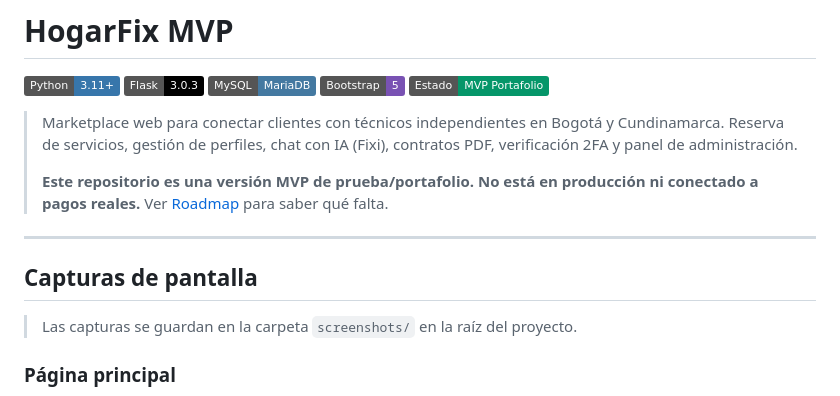
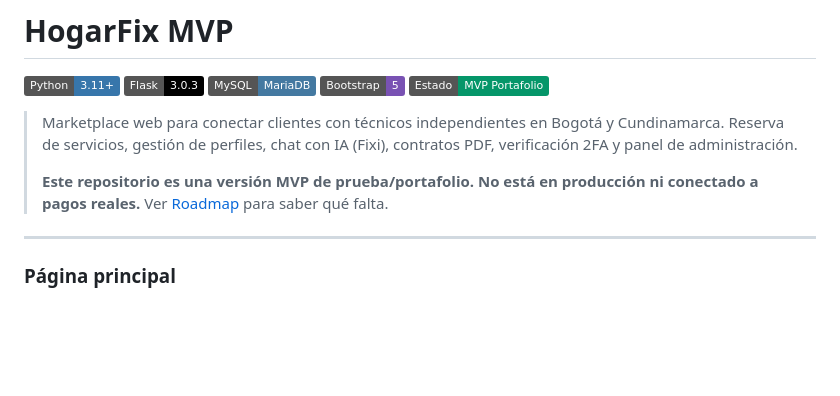
Before and after one commit to TomasGarco/Hogarfix, a Markdown page: README.md, the part around the change. Drawn GitHub-style; badges without logos; blank space fills up the shorter version.

Commit message:
Remove screenshots section from README
Removed the section about screenshots from the README.

```diff
--- a/README.md
+++ b/README.md
@@ -11,10 +11,6 @@
 > **Este repositorio es una versión MVP de prueba/portafolio. No está en producción ni conectado a pagos reales.** Ver [Roadmap](#roadmap--qué-falta-para-producción) para saber qué falta.
 
 ---
-
-## Capturas de pantalla
-
-> Las capturas se guardan en la carpeta `screenshots/` en la raíz del proyecto.
 
 ### Página principal
 
```
